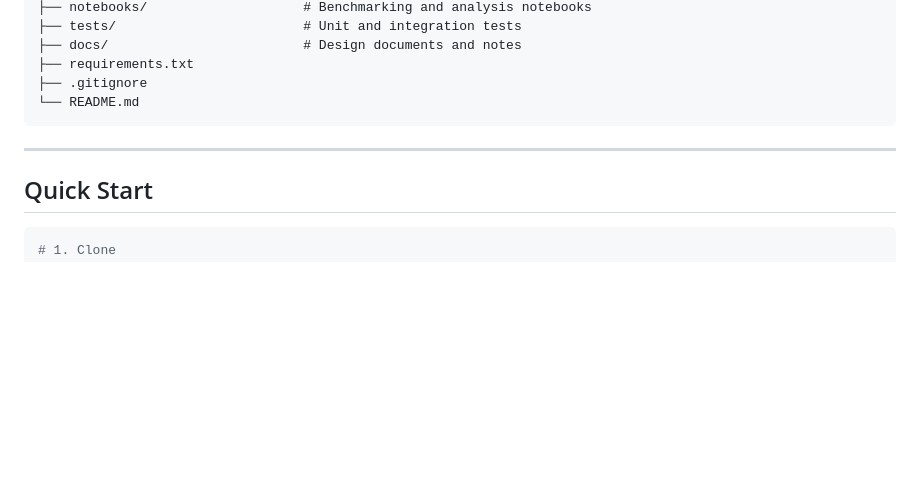
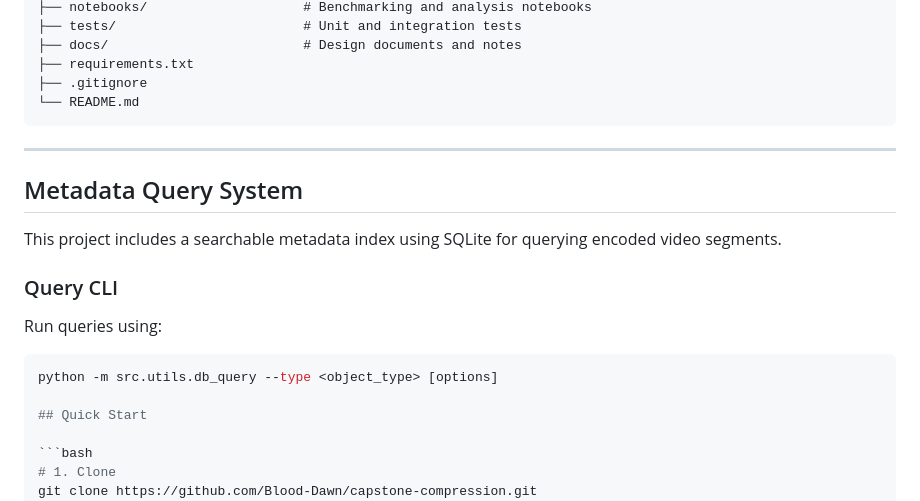
Before and after one commit to Blood-Dawn/Video-compression_2026, a Markdown page: README.md, the part around the change. GitHub-like rendering; blank space fills up the shorter version.

Commit message:
M3: Added README documentation

````diff
--- a/README.md
+++ b/README.md
@@ -116,6 +116,17 @@ capstone-compression/
 
 ---
 
+## Metadata Query System
+
+This project includes a searchable metadata index using SQLite for querying encoded video segments.
+
+### Query CLI
+
+Run queries using:
+
+```bash
+python -m src.utils.db_query --type <object_type> [options]
+
 ## Quick Start
 
 ```bash
````
